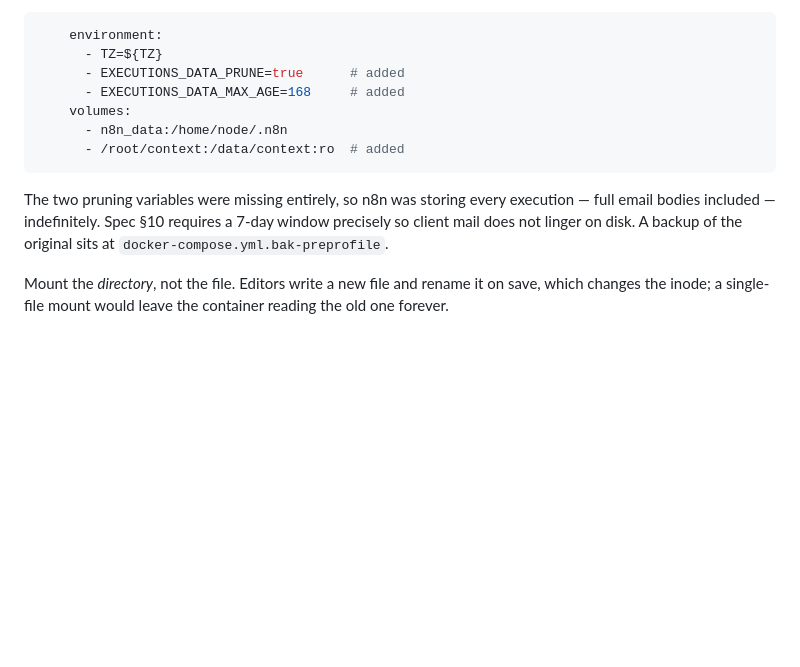
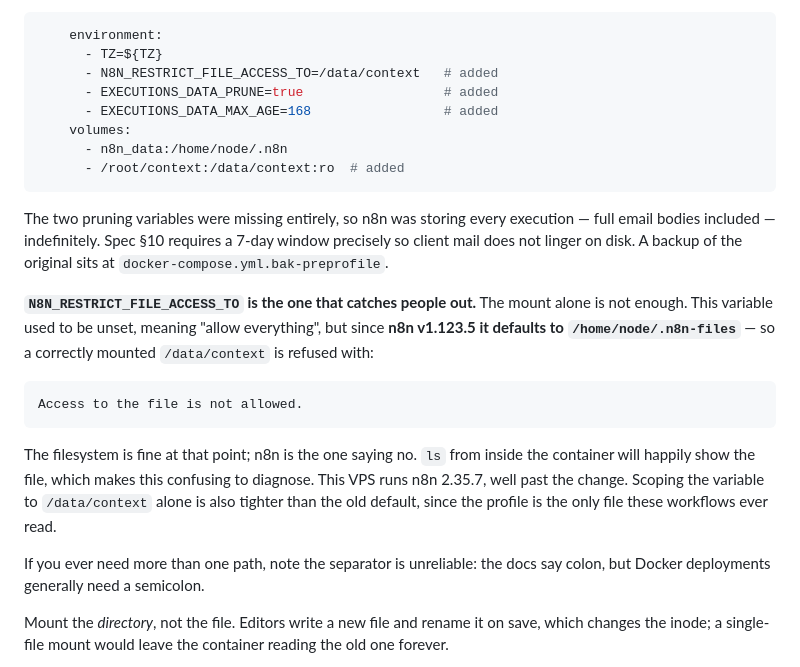
Before and after one commit to gabriel-tutor/yancey-automation, a Markdown page: docs/DEPLOY.md, the part around the change. Rendered like a GitHub page; blank space fills up the shorter version.

Commit message:
Allow n8n to read the mounted profile directory
The bind mount was correct and the file was readable by n8n's node user, but
the Read/Write Files node still refused it:

  Access to the file is not allowed.

N8N_RESTRICT_FILE_ACCESS_TO used to be unset, meaning allow everything. Since
n8n v1.123.5 it defaults to /home/node/.n8n-files, so a correctly mounted
/data/context is blocked out of the box. This VPS runs 2.35.7. The original
deployment guide predates the change, which is why the documented steps looked
complete but produced profileSource: fallback.

Scoped to /data/context rather than restoring the old permissive behaviour --
the profile is the only file these workflows ever read, so this is tighter than
the default as well as functional.

Worth noting for future debugging: ls from inside the container shows the file
fine, because the refusal is n8n's own policy rather than a filesystem
permission.

Co-Authored-By: Claude Opus 5 (1M context) <noreply@anthropic.com>

````diff
--- a/docs/DEPLOY.md
+++ b/docs/DEPLOY.md
@@ -36,8 +36,9 @@ Done on 2026-08-26. The live compose is `/docker/n8n-wevu/docker-compose.yml`
 ```yaml
     environment:
       - TZ=${TZ}
-      - EXECUTIONS_DATA_PRUNE=true      # added
-      - EXECUTIONS_DATA_MAX_AGE=168     # added
+      - N8N_RESTRICT_FILE_ACCESS_TO=/data/context   # added
+      - EXECUTIONS_DATA_PRUNE=true                  # added
+      - EXECUTIONS_DATA_MAX_AGE=168                 # added
     volumes:
       - n8n_data:/home/node/.n8n
       - /root/context:/data/context:ro  # added
@@ -47,6 +48,24 @@ The two pruning variables were missing entirely, so n8n was storing every
 execution — full email bodies included — indefinitely. Spec §10 requires a
 7-day window precisely so client mail does not linger on disk. A backup of the
 original sits at `docker-compose.yml.bak-preprofile`.
+
+**`N8N_RESTRICT_FILE_ACCESS_TO` is the one that catches people out.** The mount
+alone is not enough. This variable used to be unset, meaning "allow everything",
+but since **n8n v1.123.5 it defaults to `/home/node/.n8n-files`** — so a correctly
+mounted `/data/context` is refused with:
+
+```
+Access to the file is not allowed.
+```
+
+The filesystem is fine at that point; n8n is the one saying no. `ls` from inside
+the container will happily show the file, which makes this confusing to diagnose.
+This VPS runs n8n 2.35.7, well past the change. Scoping the variable to
+`/data/context` alone is also tighter than the old default, since the profile is
+the only file these workflows ever read.
+
+If you ever need more than one path, note the separator is unreliable: the docs
+say colon, but Docker deployments generally need a semicolon.
 
 Mount the *directory*, not the file. Editors write a new file and rename it on
 save, which changes the inode; a single-file mount would leave the container
````
